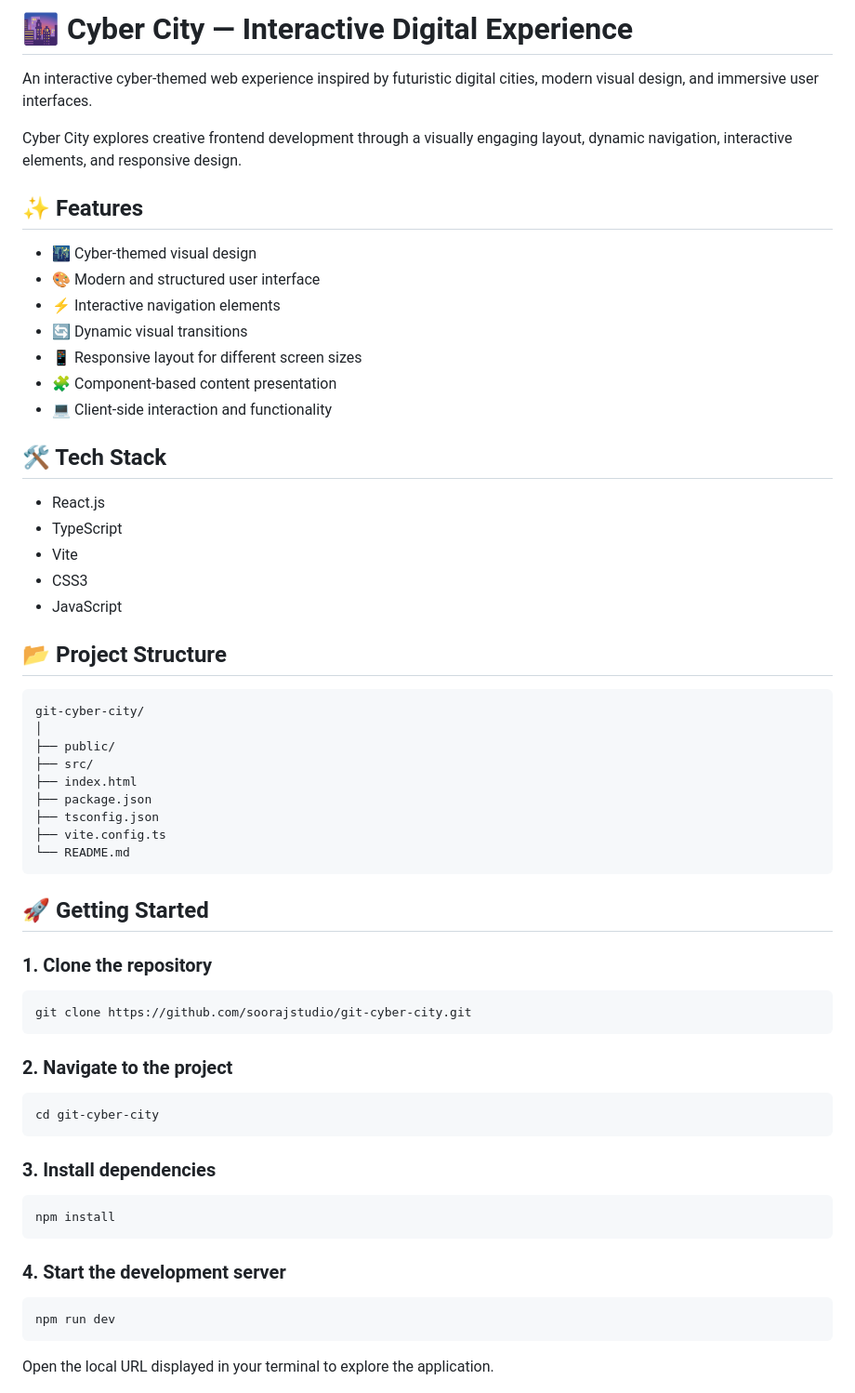
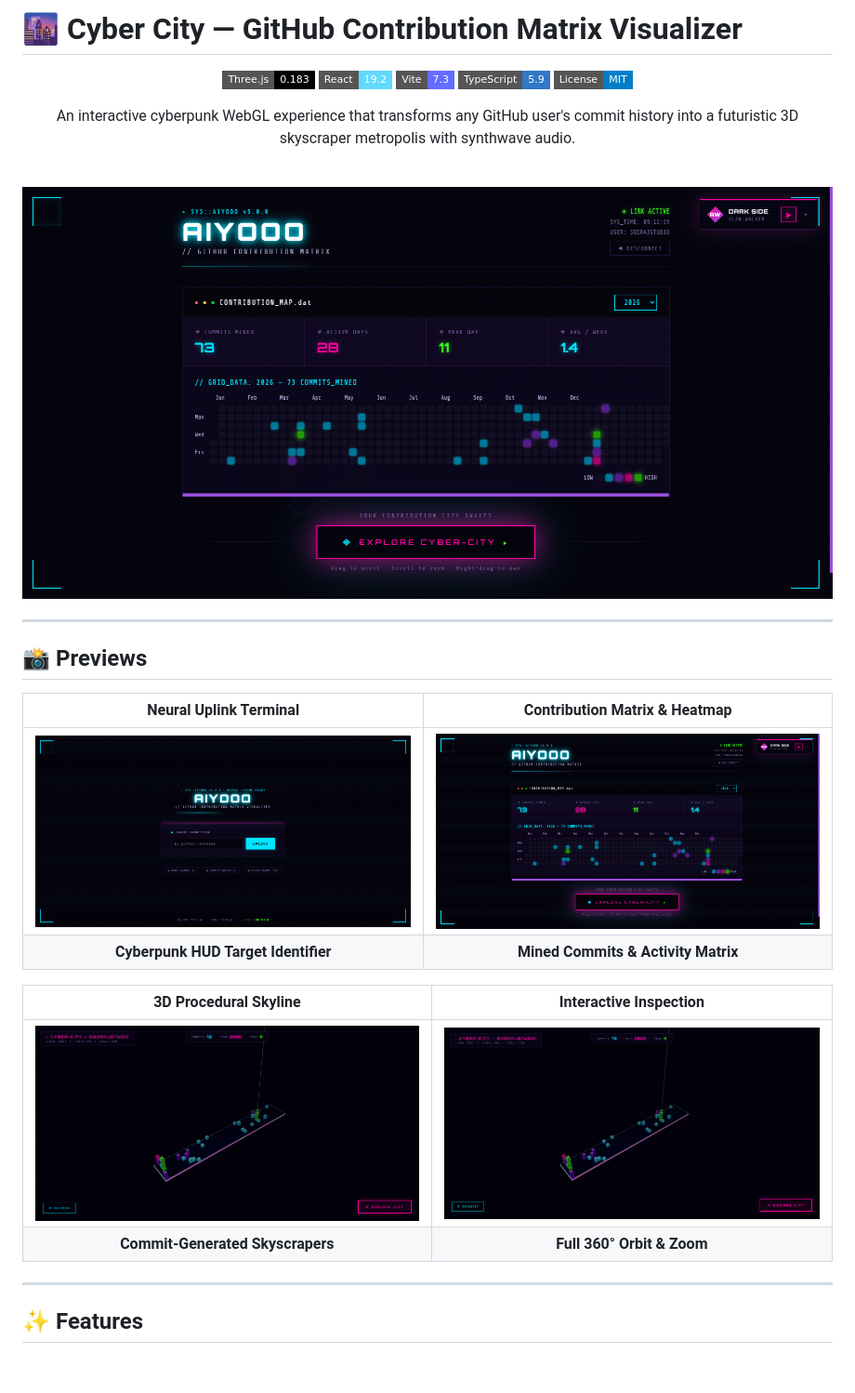
Before and after one commit to soorajstudio/git-cyber-city, a Markdown page: README.md, the part around one of its changes. Shown at 93% size. Drawn GitHub-style; pictures changed too: docs/screenshots/cyber-city-matrix-3d.png (added), docs/screenshots/cyber-city-skyline-3d.png (added), docs/screenshots/cyber-city-terminal.png (added); badges without logos; blank space fills up the shorter version.

Commit message:
Update README with simple format and UI preview snapshots

````diff
--- a/README.md
+++ b/README.md
@@ -1,66 +1,36 @@
-# 🌆 Cyber City — Interactive Digital Experience
+# 🌆 Cyber City — GitHub Contribution Matrix Visualizer
 
-An interactive cyber-themed web experience inspired by futuristic digital cities, modern visual design, and immersive user interfaces.
+<div align="center">
 
-Cyber City explores creative frontend development through a visually engaging layout, dynamic navigation, interactive elements, and responsive design.
+[![Three.js](https://img.shields.io/badge/Three.js-0.183-black?style=flat-square&logo=three.js)](https://threejs.org/)
+[![React](https://img.shields.io/badge/React-19.2-61DAFB?style=flat-square&logo=react&logoColor=black)](https://react.dev/)
+[![Vite](https://img.shields.io/badge/Vite-7.3-646CFF?style=flat-square&logo=vite&logoColor=white)](https://vitejs.dev/)
+[![TypeScript](https://img.shields.io/badge/TypeScript-5.9-3178C6?style=flat-square&logo=typescript&logoColor=white)](https://www.typescriptlang.org/)
+[![License: MIT](https://img.shields.io/badge/License-MIT-blue?style=flat-square)](LICENSE)
+
+An interactive cyberpunk WebGL experience that transforms any GitHub user's commit history into a futuristic 3D skyscraper metropolis with synthwave audio.
+
+<br/>
+
+<img src="./docs/screenshots/cyber-city-matrix-3d.png" alt="Cyber City Preview" width="100%" />
+
+</div>
+
+---
+
+## 📸 Previews
+
+| Neural Uplink Terminal | Contribution Matrix & Heatmap |
+| :---: | :---: |
+| <img src="./docs/screenshots/cyber-city-terminal.png" width="100%" /> | <img src="./docs/screenshots/cyber-city-matrix-3d.png" width="100%" /> |
+| **Cyberpunk HUD Target Identifier** | **Mined Commits & Activity Matrix** |
+
+| 3D Procedural Skyline | Interactive Inspection |
+| :---: | :---: |
+| <img src="./docs/screenshots/cyber-city-skyline-3d.png" width="100%" /> | <img src="./docs/screenshots/cyber-city-skyline-3d.png" width="100%" /> |
+| **Commit-Generated Skyscrapers** | **Full 360° Orbit & Zoom** |
+
+---
 
 ## ✨ Features
 
-- 🌃 Cyber-themed visual design
-- 🎨 Modern and structured user interface
-- ⚡ Interactive navigation elements
-- 🔄 Dynamic visual transitions
-- 📱 Responsive layout for different screen sizes
-- 🧩 Component-based content presentation
-- 💻 Client-side interaction and functionality
-
-## 🛠️ Tech Stack
-
-- React.js
-- TypeScript
-- Vite
-- CSS3
-- JavaScript
-
-## 📂 Project Structure
-
-```text
-git-cyber-city/
-│
-├── public/
-├── src/
-├── index.html
-├── package.json
-├── tsconfig.json
-├── vite.config.ts
-└── README.md
-```
-
-## 🚀 Getting Started
-
-### 1. Clone the repository
-
-```bash
-git clone https://github.com/soorajstudio/git-cyber-city.git
-```
-
-### 2. Navigate to the project
-
-```bash
-cd git-cyber-city
-```
-
-### 3. Install dependencies
-
-```bash
-npm install
-```
-
-### 4. Start the development server
-
-```bash
-npm run dev
-```
-
-Open the local URL displayed in your terminal to explore the application.
-
````
Also changed, not shown: other parts of README.md (+38 -24 lines), docs/screenshots/cyber-city-hero.png (added), docs/screenshots/cyber-city-perspective.png (added).
